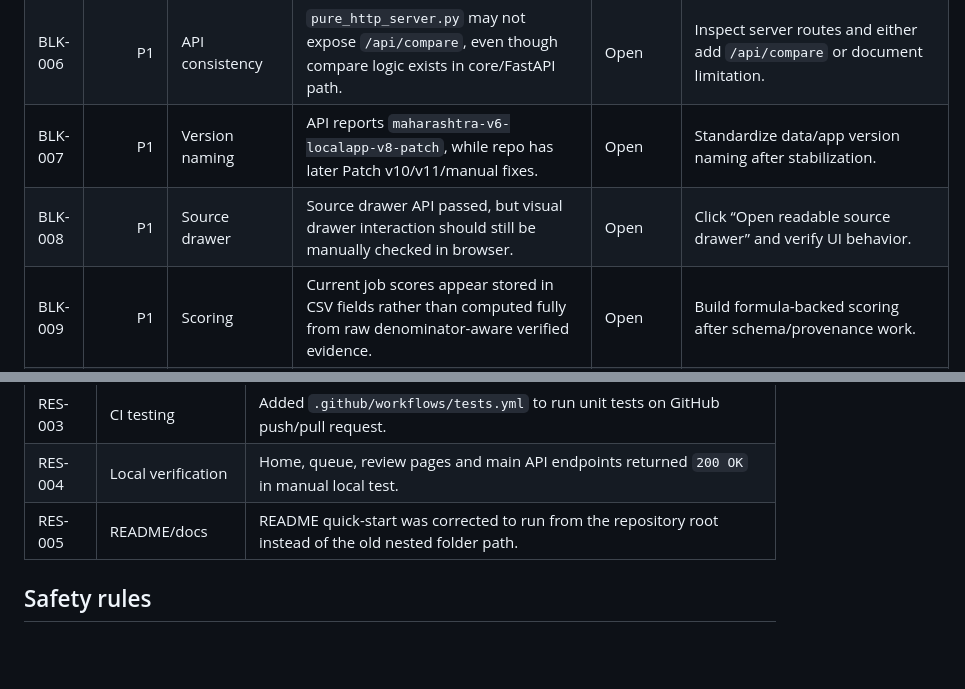
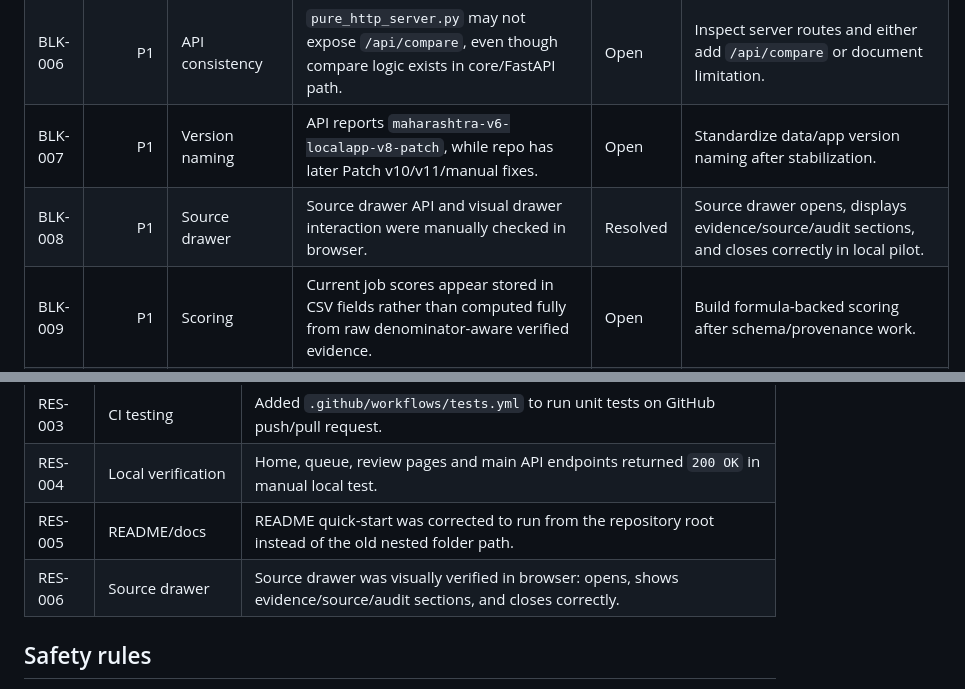
Before and after one commit to jagtapanuj/jee-cse-ai-placement-simulator, a Markdown page: docs/ISSUES_AND_BLOCKERS.md, 2 parts joined by grey strips. Drawn GitHub-style; blank space fills up the shorter version.

Commit message:
Docs: mark source drawer verification resolved

```diff
--- a/docs/ISSUES_AND_BLOCKERS.md
+++ b/docs/ISSUES_AND_BLOCKERS.md
@@ -25,7 +25,7 @@ The current app is a Maharashtra-only local pilot. It is not ready for public la
 | BLK-005 | P1 | README/docs | README/run instructions mentioned an old nested folder path such as `Maharashtra_Simulator_LocalApp_v7`. | Resolved | README quick-start now points to the repository root. |
 | BLK-006 | P1 | API consistency | `pure_http_server.py` may not expose `/api/compare`, even though compare logic exists in core/FastAPI path. | Open | Inspect server routes and either add `/api/compare` or document limitation. |
 | BLK-007 | P1 | Version naming | API reports `maharashtra-v6-localapp-v8-patch`, while repo has later Patch v10/v11/manual fixes. | Open | Standardize data/app version naming after stabilization. |
-| BLK-008 | P1 | Source drawer | Source drawer API passed, but visual drawer interaction should still be manually checked in browser. | Open | Click “Open readable source drawer” and verify UI behavior. |
+| BLK-008 | P1 | Source drawer | Source drawer API and visual drawer interaction were manually checked in browser. | Resolved | Source drawer opens, displays evidence/source/audit sections, and closes correctly in local pilot. |
 | BLK-009 | P1 | Scoring | Current job scores appear stored in CSV fields rather than computed fully from raw denominator-aware verified evidence. | Open | Build formula-backed scoring after schema/provenance work. |
 | BLK-010 | P1 | Admission engine | Current admission bucket logic is basic and not yet a full JoSAA/CSAB/CAP/JAC/private route engine. | Open | Expand route-specific engine only after stabilization. |
 | BLK-011 | P1 | Placement evidence | Placement evidence is not yet full denominator-aware production model. | Open | Add total/eligible/opted/placed/higher-studies/off-campus fields in future schema. |
@@ -42,6 +42,7 @@ The current app is a Maharashtra-only local pilot. It is not ready for public la
 | RES-003 | CI testing | Added `.github/workflows/tests.yml` to run unit tests on GitHub push/pull request. |
 | RES-004 | Local verification | Home, queue, review pages and main API endpoints returned `200 OK` in manual local test. |
 | RES-005 | README/docs | README quick-start was corrected to run from the repository root instead of the old nested folder path. |
+| RES-006 | Source drawer | Source drawer was visually verified in browser: opens, shows evidence/source/audit sections, and closes correctly. |
 
 ## Safety rules
 
```
